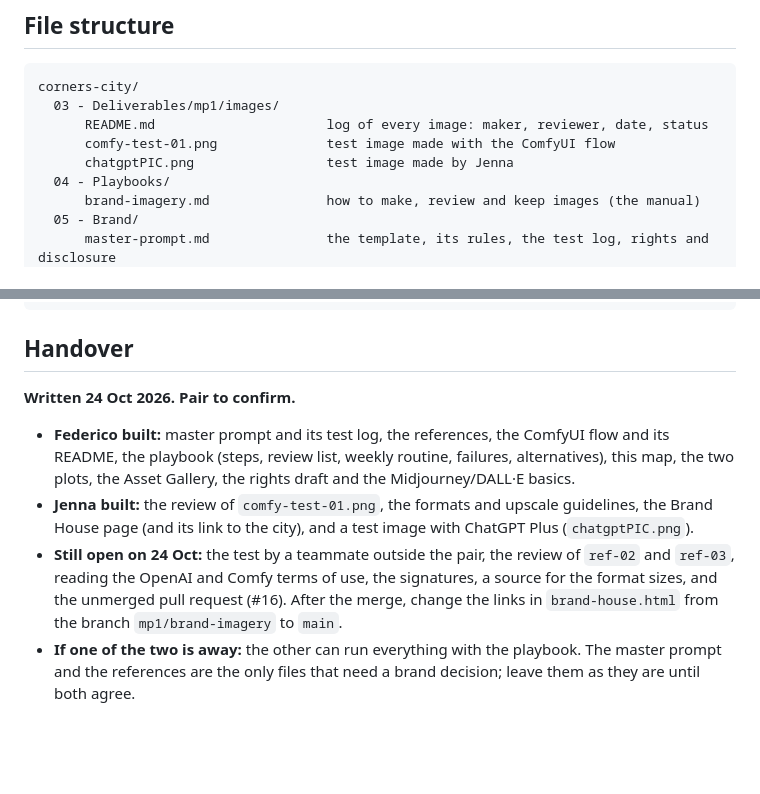
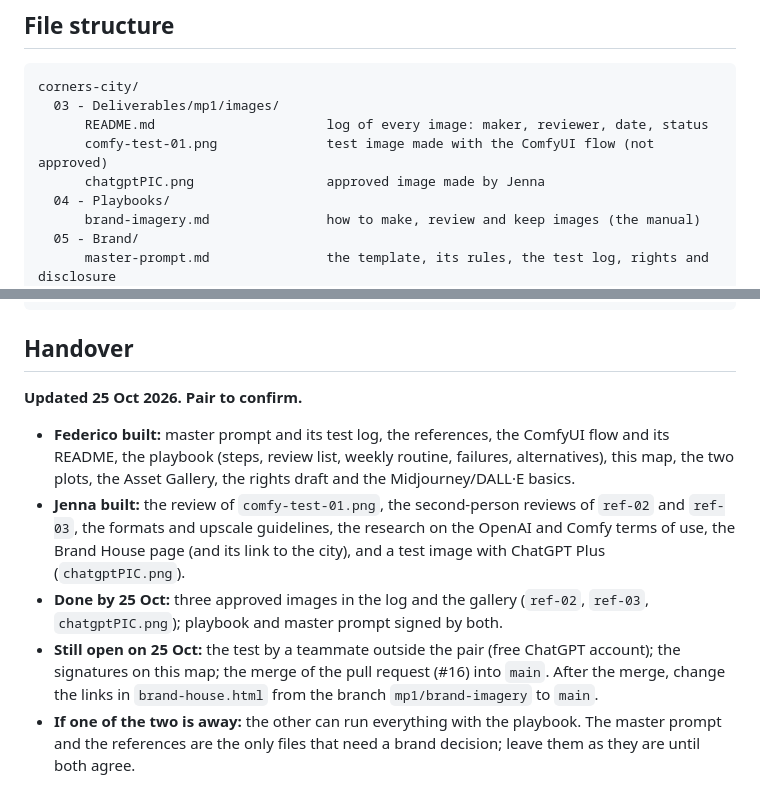
Before and after one commit to Corners-Connect/corners-connect, a Markdown page: corners-city/05 - Brand/brand-imagery-concept-map.md, 2 parts joined by grey strips. Drawn GitHub-style; blank space fills up the shorter version.

Commit message:
Concept map: handover updated to 25 Oct
Co-Authored-By: Claude Sonnet 5.5 <noreply@anthropic.com>

````diff
--- a/corners-city/05 - Brand/brand-imagery-concept-map.md
+++ b/corners-city/05 - Brand/brand-imagery-concept-map.md
@@ -42,8 +42,8 @@ things it depends on, so a stranger can explain it from this page alone.
 corners-city/
   03 - Deliverables/mp1/images/
       README.md                      log of every image: maker, reviewer, date, status
-      comfy-test-01.png              test image made with the ComfyUI flow
-      chatgptPIC.png                 test image made by Jenna
+      comfy-test-01.png              test image made with the ComfyUI flow (not approved)
+      chatgptPIC.png                 approved image made by Jenna
   04 - Playbooks/
       brand-imagery.md               how to make, review and keep images (the manual)
   05 - Brand/
@@ -60,16 +60,18 @@ corners-city/
 ```
 
 ## Handover
-**Written 24 Oct 2026. Pair to confirm.**
+**Updated 25 Oct 2026. Pair to confirm.**
 - **Federico built:** master prompt and its test log, the references, the ComfyUI flow and its README,
   the playbook (steps, review list, weekly routine, failures, alternatives), this map, the two plots,
   the Asset Gallery, the rights draft and the Midjourney/DALL·E basics.
-- **Jenna built:** the review of `comfy-test-01.png`, the formats and upscale guidelines, the Brand House
+- **Jenna built:** the review of `comfy-test-01.png`, the second-person reviews of `ref-02` and `ref-03`,
+  the formats and upscale guidelines, the research on the OpenAI and Comfy terms of use, the Brand House
   page (and its link to the city), and a test image with ChatGPT Plus (`chatgptPIC.png`).
-- **Still open on 24 Oct:** the test by a teammate outside the pair, the review of `ref-02` and
-  `ref-03`, reading the OpenAI and Comfy terms of use, the signatures, a source for the format sizes,
-  and the unmerged pull request (#16). After the merge, change the links in `brand-house.html` from the
-  branch `mp1/brand-imagery` to `main`.
+- **Done by 25 Oct:** three approved images in the log and the gallery (`ref-02`, `ref-03`,
+  `chatgptPIC.png`); playbook and master prompt signed by both.
+- **Still open on 25 Oct:** the test by a teammate outside the pair (free ChatGPT account); the
+  signatures on this map; the merge of the pull request (#16) into `main`. After the merge, change the
+  links in `brand-house.html` from the branch `mp1/brand-imagery` to `main`.
 - **If one of the two is away:** the other can run everything with the playbook. The master prompt and
   the references are the only files that need a brand decision; leave them as they are until both agree.
 
````
